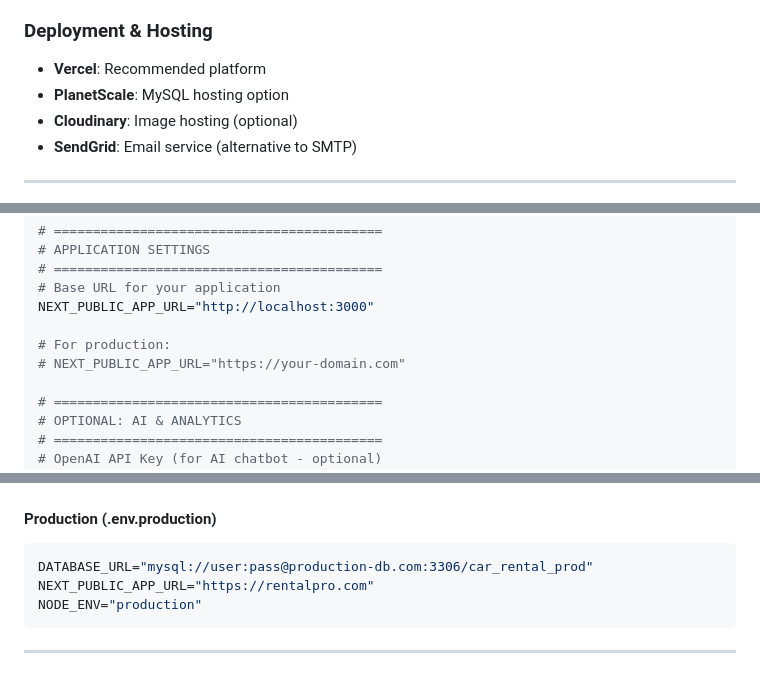
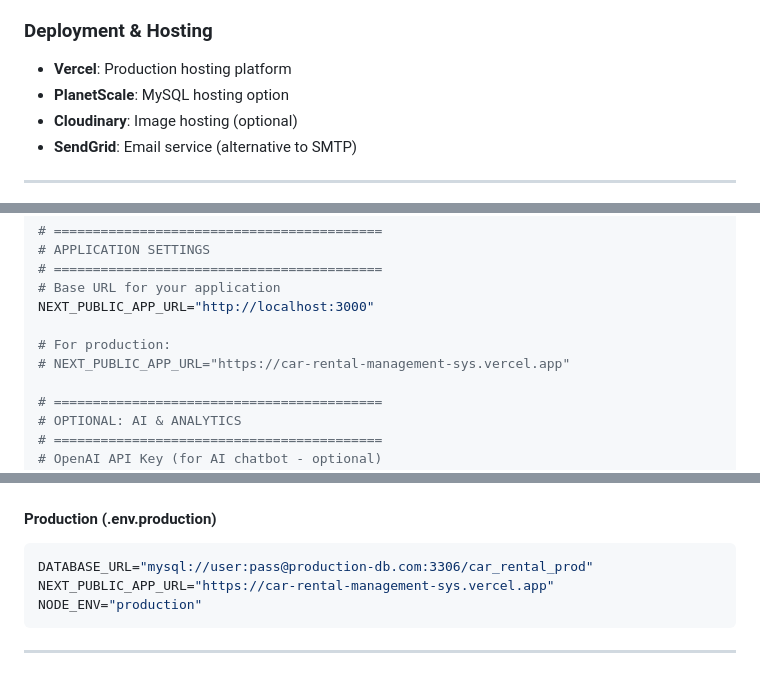
Before and after one commit to EngrHuzi/car-rental-management-system, a Markdown page: README.md, 3 parts joined by grey strips. GitHub-like rendering.

````diff
--- a/README.md
+++ b/README.md
@@ -357,7 +382,7 @@ Each module has its own vibrant color scheme:
 
 ### Deployment & Hosting
 
-- **Vercel**: Recommended platform
+- **Vercel**: Production hosting platform
 - **PlanetScale**: MySQL hosting option
 - **Cloudinary**: Image hosting (optional)
 - **SendGrid**: Email service (alternative to SMTP)
@@ -561,7 +586,7 @@ EMAIL_FROM="RentalPro <noreply@rentalpro.com>"
 NEXT_PUBLIC_APP_URL="http://localhost:3000"
 
 # For production:
-# NEXT_PUBLIC_APP_URL="https://your-domain.com"
+# NEXT_PUBLIC_APP_URL="https://car-rental-management-sys.vercel.app"
 
 # ==========================================
 # OPTIONAL: AI & ANALYTICS
@@ -766,7 +791,7 @@ NODE_ENV="development"
 #### Production (.env.production)
 ```env
 DATABASE_URL="mysql://user:pass@production-db.com:3306/car_rental_prod"
-NEXT_PUBLIC_APP_URL="https://rentalpro.com"
+NEXT_PUBLIC_APP_URL="https://car-rental-management-sys.vercel.app"
 NODE_ENV="production"
 ```
 
````
Also changed, not shown: other parts of README.md (+36 -6 lines).
